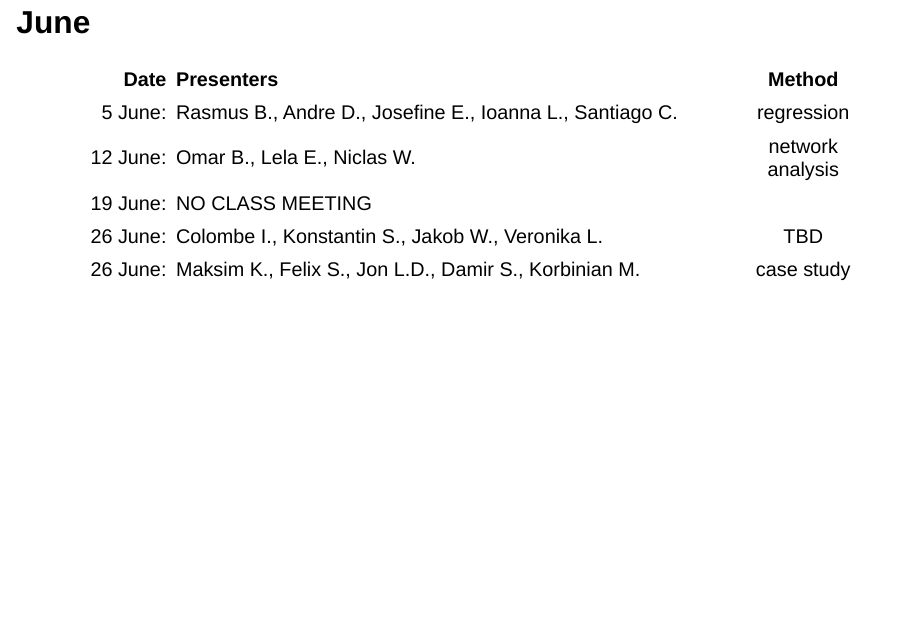
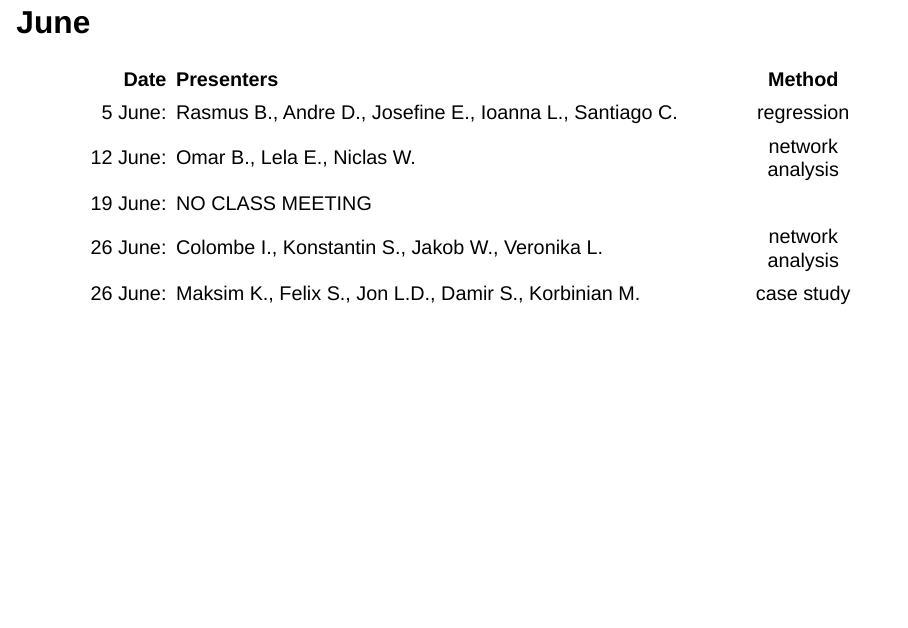
Before and after one commit to michaelczeller/course-fr, a Quarto document (slides/slides_07.qmd): page 4 of 39. Rendered offline with R 4.5, knitr and Pandoc in place of Quarto, with nearby package versions; drawn as Slidy slides in place of the format the file asks for; some code elsewhere in the file could not run offline; a font, style sheet, LaTeX package, included part or bibliography that could not be used is replaced or left out.

Commit message:
updated presentation group topic

```diff
--- a/slides/slides_07.qmd
+++ b/slides/slides_07.qmd
@@ -45,7 +45,7 @@ bibliography: ../../../library.bib
 | 5 June: | Rasmus B., Andre D., Josefine E., Ioanna L., Santiago C. | regression |
 | 12 June: | Omar B., Lela E., Niclas W. | network analysis |
 | 19 June: | NO CLASS MEETING                        |  |
-| 26 June: | Colombe I., Konstantin S., Jakob W., Veronika L. | TBD |
+| 26 June: | Colombe I., Konstantin S., Jakob W., Veronika L. | network analysis |
 | 26 June: | Maksim K., Felix S., Jon L.D., Damir S., Korbinian M. | case study |
 
 ## July
```
Also changed, not shown: docs/search.json, 1 other file.
